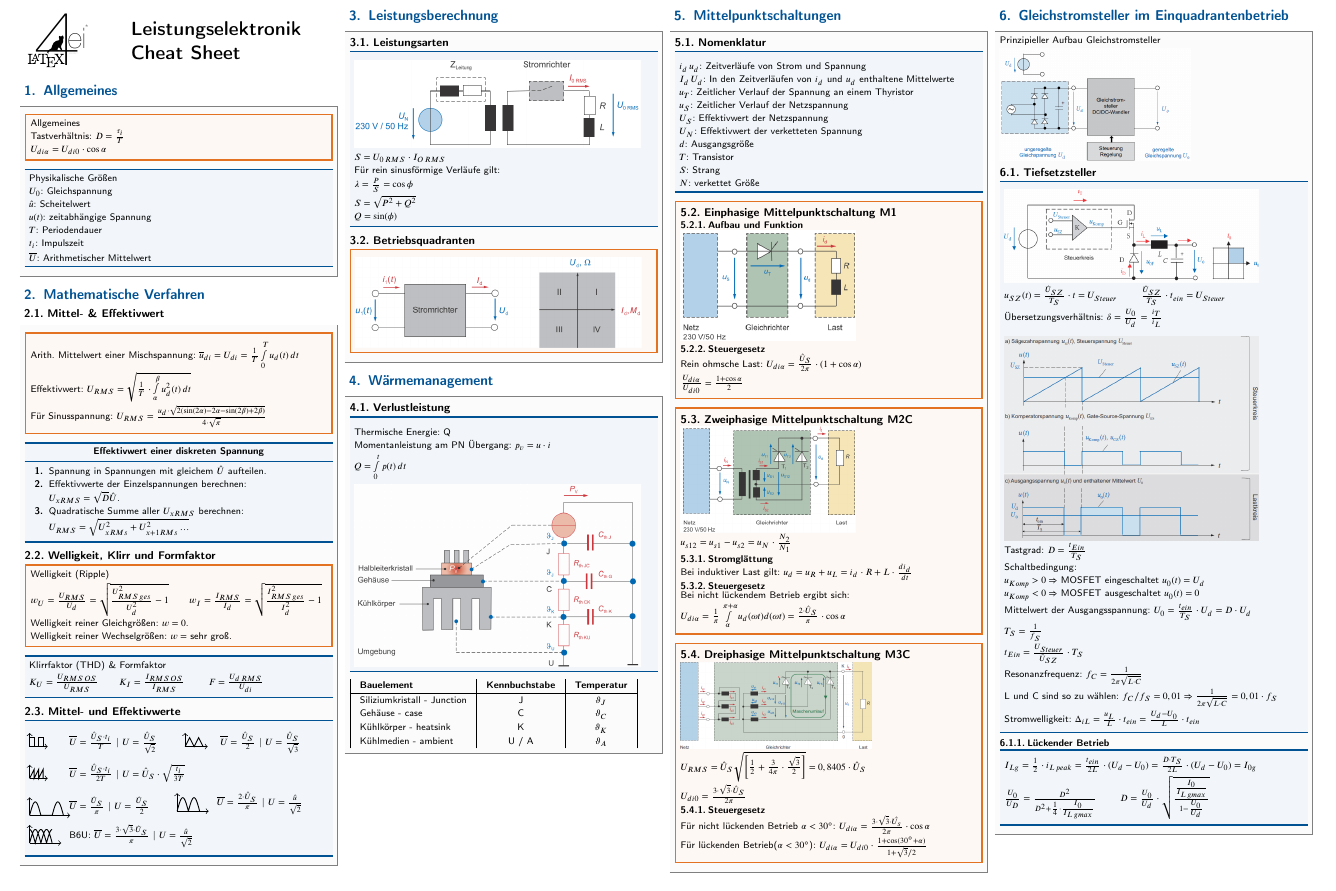
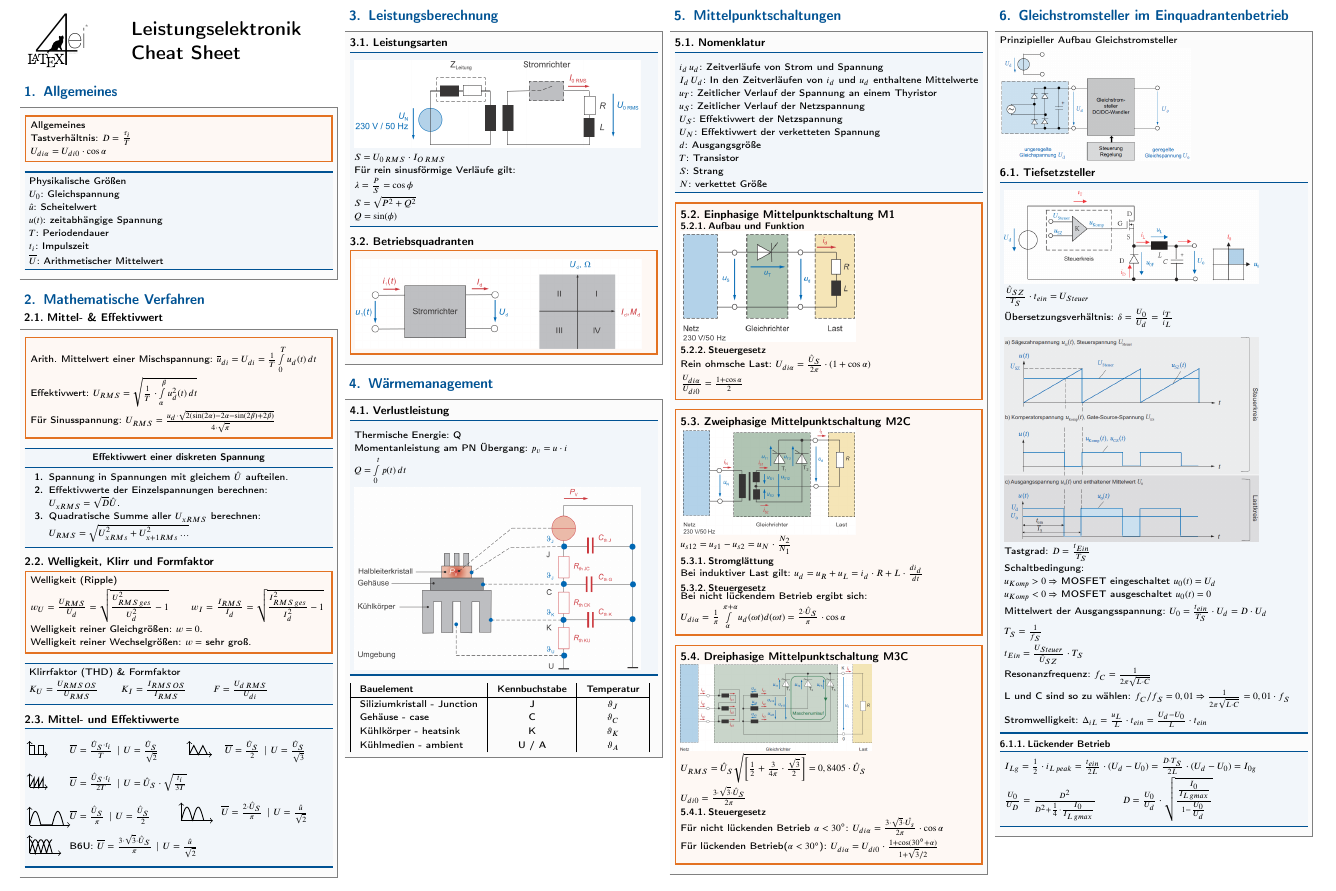
Before and after one commit to doppelplus/Cheats, a LaTeX document (Leistungselektronik/Formelsammlung.tex): part of page 1 of 2, cut so that both start at the same text. The pictures show the PDF file Leistungselektronik/Formelsammlung.pdf that the author committed with the source.

Commit message:
Removed redundancy

```diff
--- a/Leistungselektronik/Formelsammlung.tex
+++ b/Leistungselektronik/Formelsammlung.tex
@@ -220,7 +220,7 @@
 		\subsection{Tiefsetzsteller}
 			\begin{bluebox}
 				\item \includegraphics[width=160px]{Tiefsetzsteller.png}
-				\item $u_{SZ}(t) = \frac{\hat{U}_{SZ}}{T_S}\cdot t = U_{Steuer}$ \qquad $\frac{\hat{U}_{SZ}}{T_S}\cdot t_{ein} = U_{Steuer}$
+				\item $\frac{\hat{U}_{SZ}}{T_S}\cdot t_{ein} = U_{Steuer}$
 				\item Übersetzungsverhältnis: $\delta = \frac{U_0}{U_d} = \frac{i_T}{i_L}$
 				\item
 				\item \includegraphics[width=160px]{ZeitverlaufTiefsetzsteller.png}
```
Also changed, not shown: Leistungselektronik/Formelsammlung.pdf.
